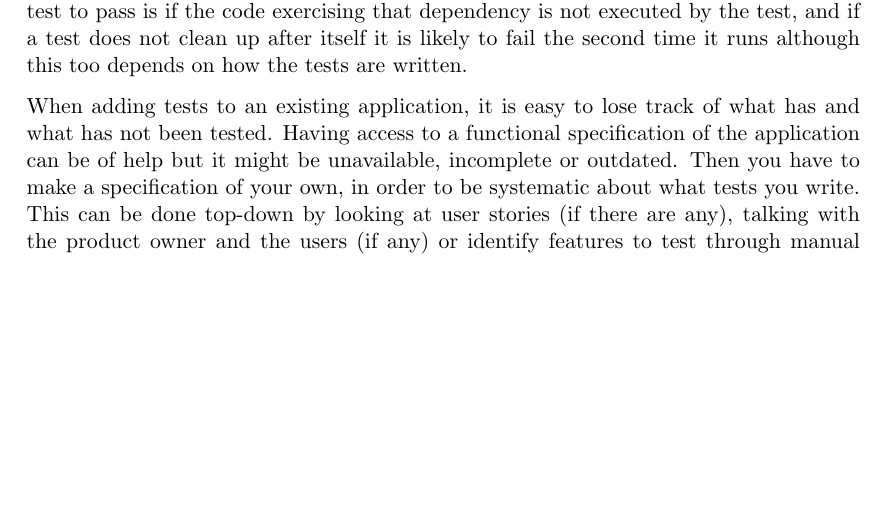
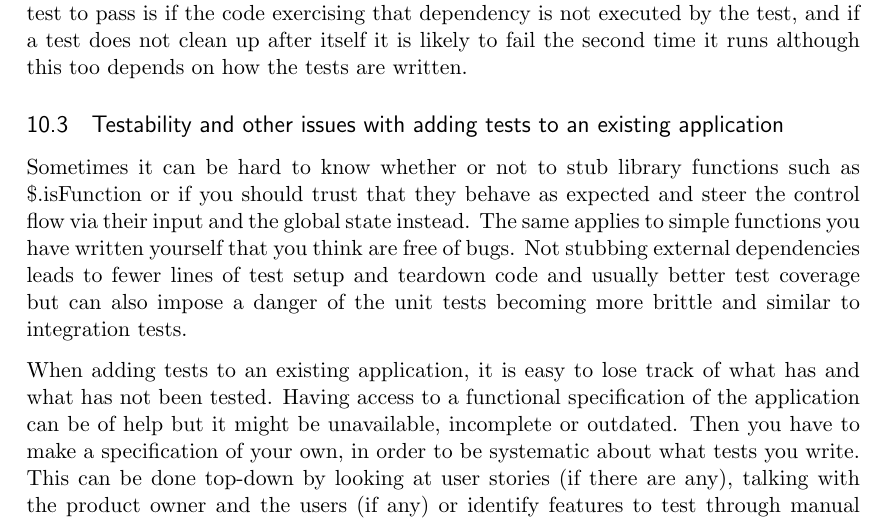
Before and after one commit to emilwall/exjobb, a LaTeX thesis (exjobb_thesis_emilwall.tex): part of page 21 of 26 before the commit and part of page 22 of 27 after it, cut so that both start at the same text, the shorter picture padded with empty space. Compiled offline with pdfLaTeX.

Commit message:
Add new subsection to separate text about testability from text about jstd. Add paragraph about stubbing what you think does not need to be stubbed

```diff
--- a/exjobb_thesis_emilwall.tex
+++ b/exjobb_thesis_emilwall.tex
@@ -343,6 +343,10 @@ JsTestDriver is not perfect. When refreshing and clearing the cache of a capture
 
 Having spent many hours debugging, I finally decided to do a thorough check that no test depended on another test or part of the application that is not supposed to be tested by a specific test. In short, I wanted to ensure that the tests I'd written were truly unit tests. In order to do this, I created a copy of the application repository, deleted every file in the copy except for one test and the corresponding part of the application. Then I configured a JSTD server with a browser to run only that test, and repeated the process for every test. This method does not guarantee absence of side effects or detecting tests that do not clean up after themselves, but being able to run a test multiple times without failing, in complete isolation with the part of the application that it is supposed to test, at least gives some degree of reassurance that all external dependencies have been stubbed. If any external dependency has been left unstubbed the only way for the test to pass is if the code exercising that dependency is not executed by the test, and if a test does not clean up after itself it is likely to fail the second time it runs although this too depends on how the tests are written.
 
+\subsection{Testability and other issues with adding tests to an existing application}
+
+Sometimes it can be hard to know whether or not to stub library functions such as \$.isFunction or if you should trust that they behave as expected and steer the control flow via their input and the global state instead. The same applies to simple functions you have written yourself that you think are free of bugs. Not stubbing external dependencies leads to fewer lines of test setup and teardown code and usually better test coverage but can also impose a danger of the unit tests becoming more brittle and similar to integration tests.
+
 When adding tests to an existing application, it is easy to lose track of what has and what has not been tested. Having access to a functional specification of the application can be of help but it might be unavailable, incomplete or outdated. Then you have to make a specification of your own, in order to be systematic about what tests you write. This can be done top-down by looking at user stories (if there are any), talking with the product owner and the users (if any) or identify features to test through manual testing. It can also be done bottom-up by looking at the source code that is to be tested and come up with ideas regarding what it appears like all the functions should be doing. The latter is what was done before adding tests to the asteroids application because there was no documentation available and the application was so small that a bottom-up approach seemed feasible and likely to generate better coverage than doing a top-down specification. The way this was done was by writing test plans in the form of source code comments in the spec files for each class.
 
 Each function was analyzed with respect to what was considered to be its expected behavior, such as adding something to a data structure or performing a call with a certain argument, and then a short sentence described that behavior so that it would not be forgotten when writing the actual tests later. Since tests are typically small, one might think that it could be a good idea to write the tests directly instead of taking the detour of writing a comment first, but my experience was that a comment is a lot faster to write than a complete test, makes up for fewer lines of code and avoids getting stuck with details about how to write the test.
```
